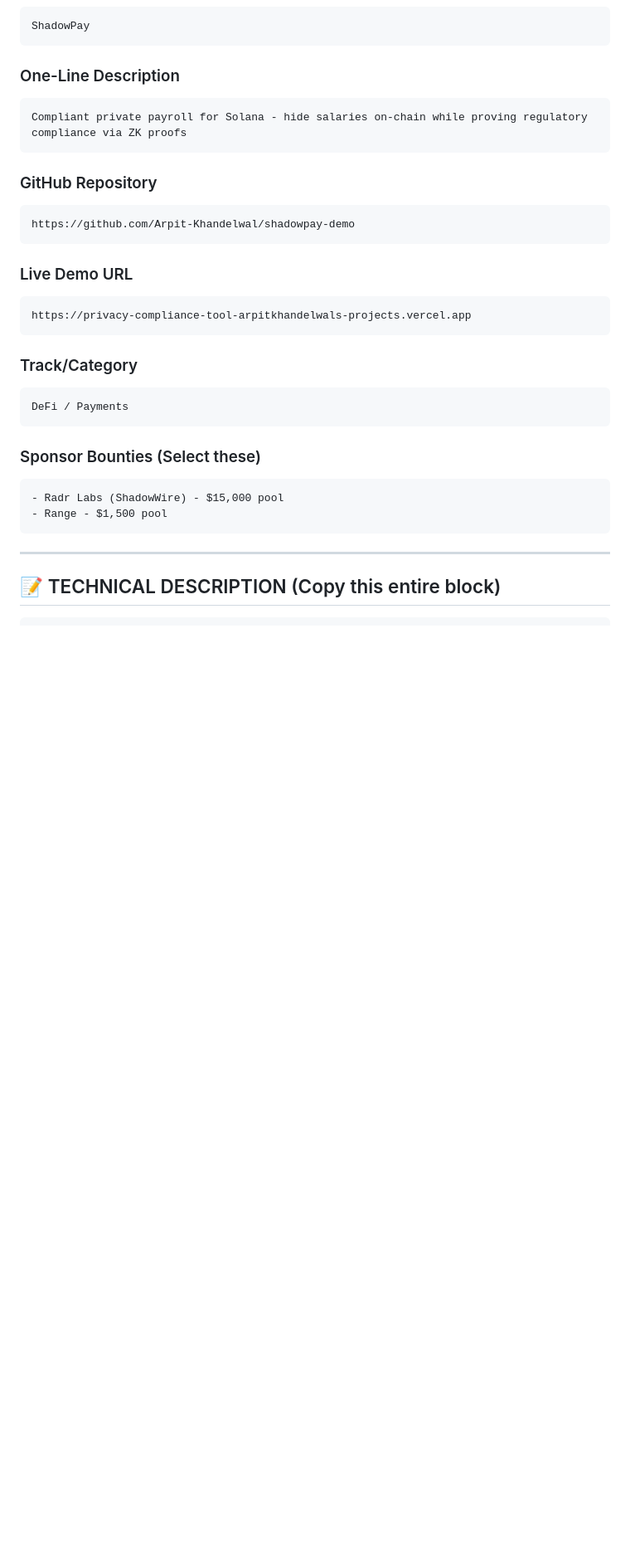
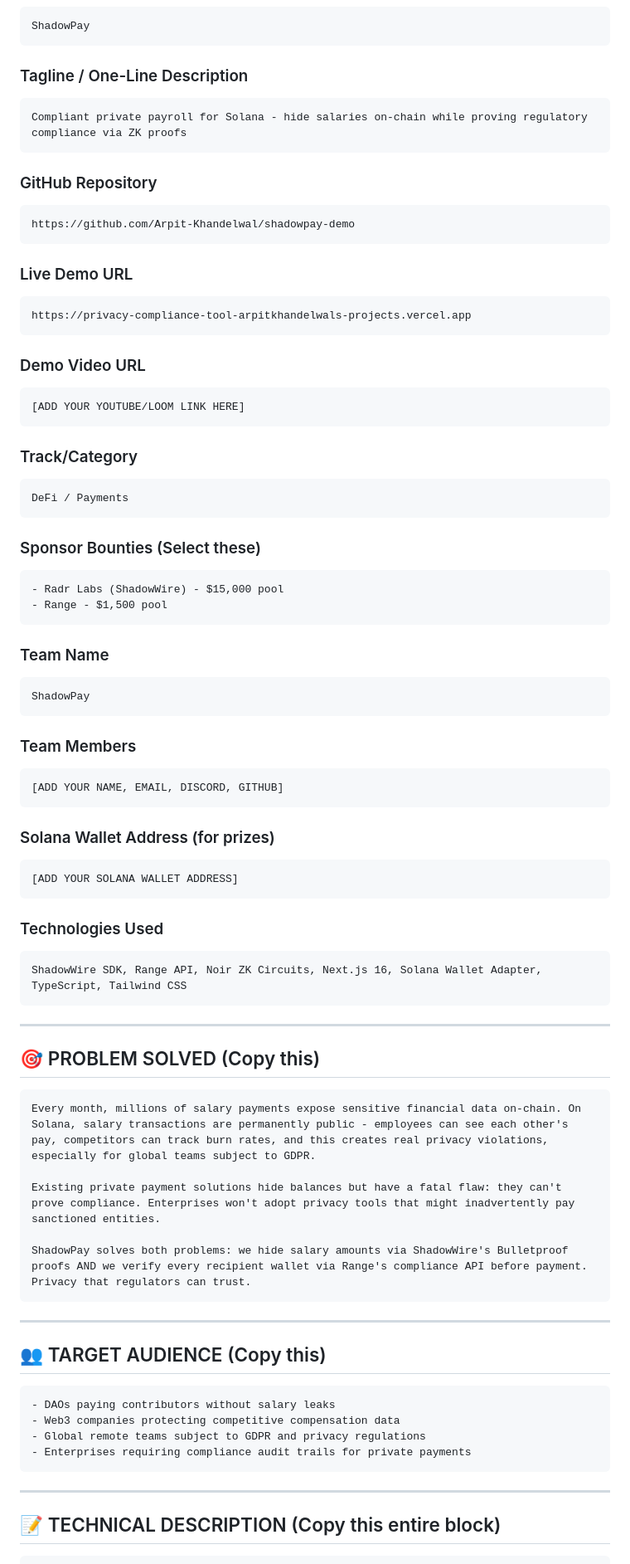
Before and after one commit to Arpit-Khandelwal/shadowpay-demo, a Markdown page: SUBMISSION_READY.md, the part around one of its changes. Shown at 83% size. Drawn GitHub-style; blank space fills up the shorter version.

````diff
--- a/SUBMISSION_READY.md
+++ b/SUBMISSION_READY.md
@@ -13,7 +13,7 @@
 ShadowPay
 ```
 
-### One-Line Description
+### Tagline / One-Line Description
 ```
 Compliant private payroll for Solana - hide salaries on-chain while proving regulatory compliance via ZK proofs
 ```
@@ -28,6 +28,11 @@ https://github.com/Arpit-Khandelwal/shadowpay-demo
 https://privacy-compliance-tool-arpitkhandelwals-projects.vercel.app
 ```
 
+### Demo Video URL
+```
+[ADD YOUR YOUTUBE/LOOM LINK HERE]
+```
+
 ### Track/Category
 ```
 DeFi / Payments
@@ -37,6 +42,49 @@ DeFi / Payments
 ```
 - Radr Labs (ShadowWire) - $15,000 pool
 - Range - $1,500 pool
+```
+
+### Team Name
+```
+ShadowPay
+```
+
+### Team Members
+```
+[ADD YOUR NAME, EMAIL, DISCORD, GITHUB]
+```
+
+### Solana Wallet Address (for prizes)
+```
+[ADD YOUR SOLANA WALLET ADDRESS]
+```
+
+### Technologies Used
+```
+ShadowWire SDK, Range API, Noir ZK Circuits, Next.js 16, Solana Wallet Adapter, TypeScript, Tailwind CSS
+```
+
+---
+
+## 🎯 PROBLEM SOLVED (Copy this)
+
+```
+Every month, millions of salary payments expose sensitive financial data on-chain. On Solana, salary transactions are permanently public - employees can see each other's pay, competitors can track burn rates, and this creates real privacy violations, especially for global teams subject to GDPR.
+
+Existing private payment solutions hide balances but have a fatal flaw: they can't prove compliance. Enterprises won't adopt privacy tools that might inadvertently pay sanctioned entities.
+
+ShadowPay solves both problems: we hide salary amounts via ShadowWire's Bulletproof proofs AND we verify every recipient wallet via Range's compliance API before payment. Privacy that regulators can trust.
+```
+
+---
+
+## 👥 TARGET AUDIENCE (Copy this)
+
+```
+- DAOs paying contributors without salary leaks
+- Web3 companies protecting competitive compensation data
+- Global remote teams subject to GDPR and privacy regulations
+- Enterprises requiring compliance audit trails for private payments
 ```
 
 ---
````
Also changed, not shown: other parts of SUBMISSION_READY.md (+68 -19 lines).
